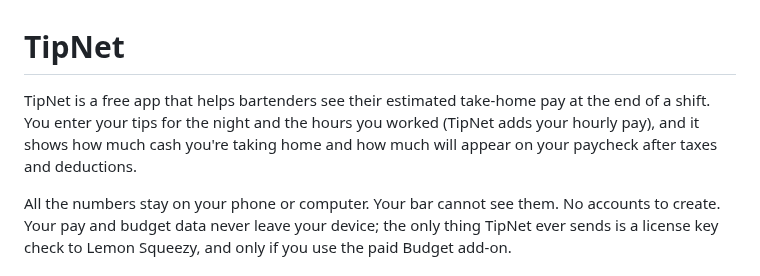
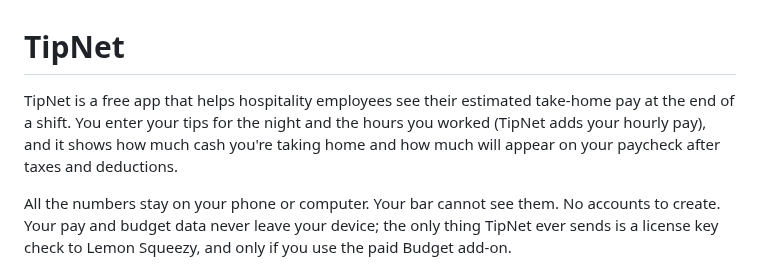
Before and after one commit to sjeanpierrepro/tipnet, a Markdown page: README.md, the part around the change. Drawn GitHub-style.

```diff
--- a/README.md
+++ b/README.md
@@ -1,6 +1,6 @@
 # TipNet
 
-TipNet is a free app that helps bartenders see their estimated take-home pay at the end of a shift. You enter your tips for the night and the hours you worked (TipNet adds your hourly pay), and it shows how much cash you're taking home and how much will appear on your paycheck after taxes and deductions.
+TipNet is a free app that helps hospitality employees see their estimated take-home pay at the end of a shift. You enter your tips for the night and the hours you worked (TipNet adds your hourly pay), and it shows how much cash you're taking home and how much will appear on your paycheck after taxes and deductions.
 
 All the numbers stay on your phone or computer. Your bar cannot see them. No accounts to create. Your pay and budget data never leave your device; the only thing TipNet ever sends is a license key check to Lemon Squeezy, and only if you use the paid Budget add-on.
 
```
